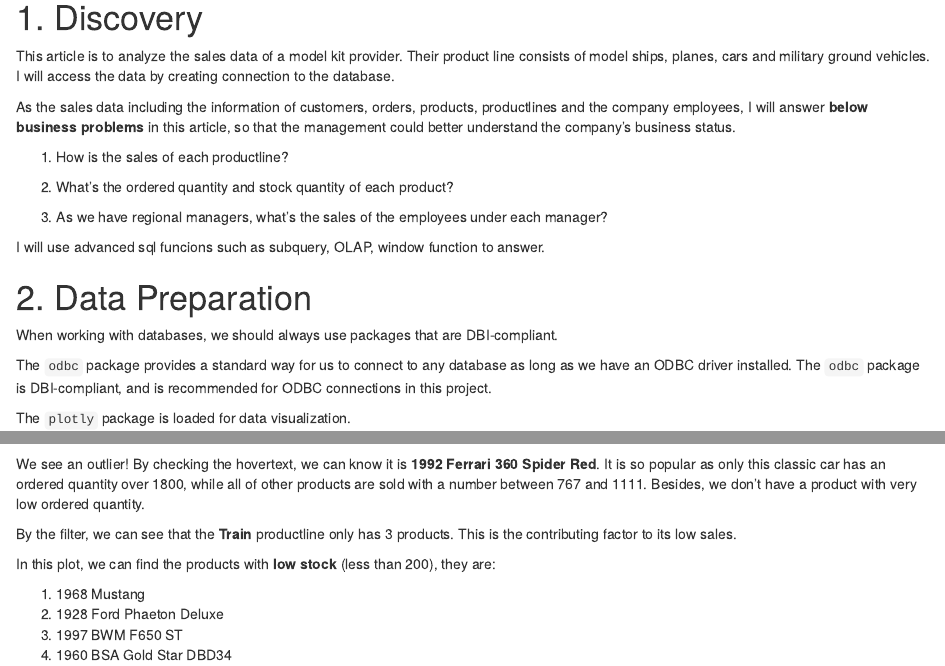
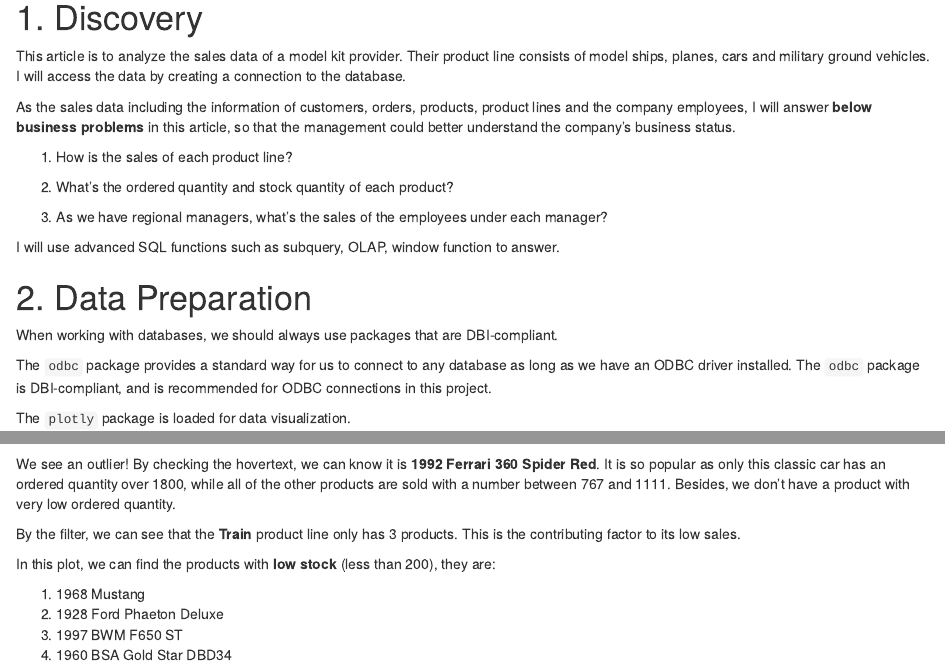
Before and after one commit to rickyzhangwl/clp_data_analytic, an R Markdown document (sql/project.Rmd): the page in a window 1100 px wide, from 120 px down, and a second part further down, joined at a grey line. Rendered offline with R 4.5, knitr and Pandoc, with nearby package versions; some code elsewhere in the file could not run offline.

Commit message:
Updated SQL project

````diff
--- a/sql/project.Rmd
+++ b/sql/project.Rmd
@@ -6,17 +6,17 @@ output: html_notebook
 
 # 1. Discovery
 
-This article is to analyze the sales data of a model kit provider. Their product line consists of model ships, planes, cars and military ground vehicles. I will access the data by creating connection to the database.
+This article is to analyze the sales data of a model kit provider. Their product line consists of model ships, planes, cars and military ground vehicles. I will access the data by creating a connection to the database.
 
-As the sales data including the information of customers, orders, products, productlines and the company employees, I will answer **below business problems** in this article, so that the management could better understand the company's business status.
+As the sales data including the information of customers, orders, products, product lines and the company employees, I will answer **below business problems** in this article, so that the management could better understand the company's business status.
 
-1. How is the sales of each productline?
+1. How is the sales of each product line?
 
 2. What's the ordered quantity and stock quantity of each product?
 
 3. As we have regional managers, what's the sales of the employees under each manager?
 
-I will use advanced sql funcions such as subquery, OLAP, window function to answer.
+I will use advanced SQL functions such as subquery, OLAP, window function to answer.
 
 # 2. Data Preparation
 
@@ -239,9 +239,9 @@ fig3 <- fig3 %>%
 fig3
 ```
 
-We see an outlier! By checking the hovertext, we can know it is **1992 Ferrari 360 Spider Red**. It is so popular as only this classic car has an ordered quantity over 1800, while all of other products are sold with a number between 767 and 1111. Besides, we don't have a product with very low ordered quantity.
+We see an outlier! By checking the hovertext, we can know it is **1992 Ferrari 360 Spider Red**. It is so popular as only this classic car has an ordered quantity over 1800, while all of the other products are sold with a number between 767 and 1111. Besides, we don't have a product with very low ordered quantity.
 
-By the filter, we can see that the **Train** productline only has 3 products. This is the contributing factor to its low sales.
+By the filter, we can see that the **Train** product line only has 3 products. This is the contributing factor to its low sales.
 
 In this plot, we can find the products with **low stock** (less than 200), they are:
 
````
Also changed, not shown: sql/project.Rmd (10 more changed lines), 1 other file.
